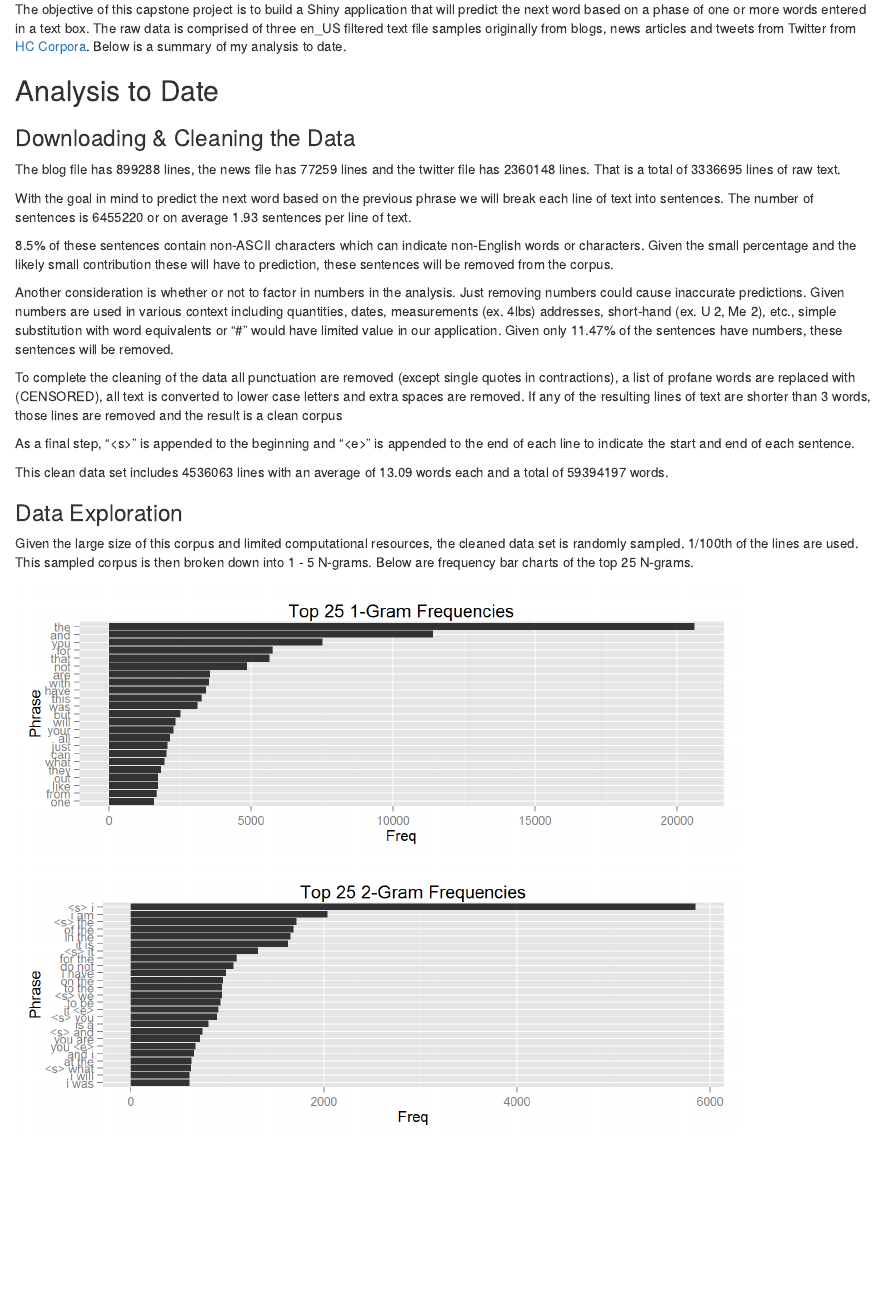
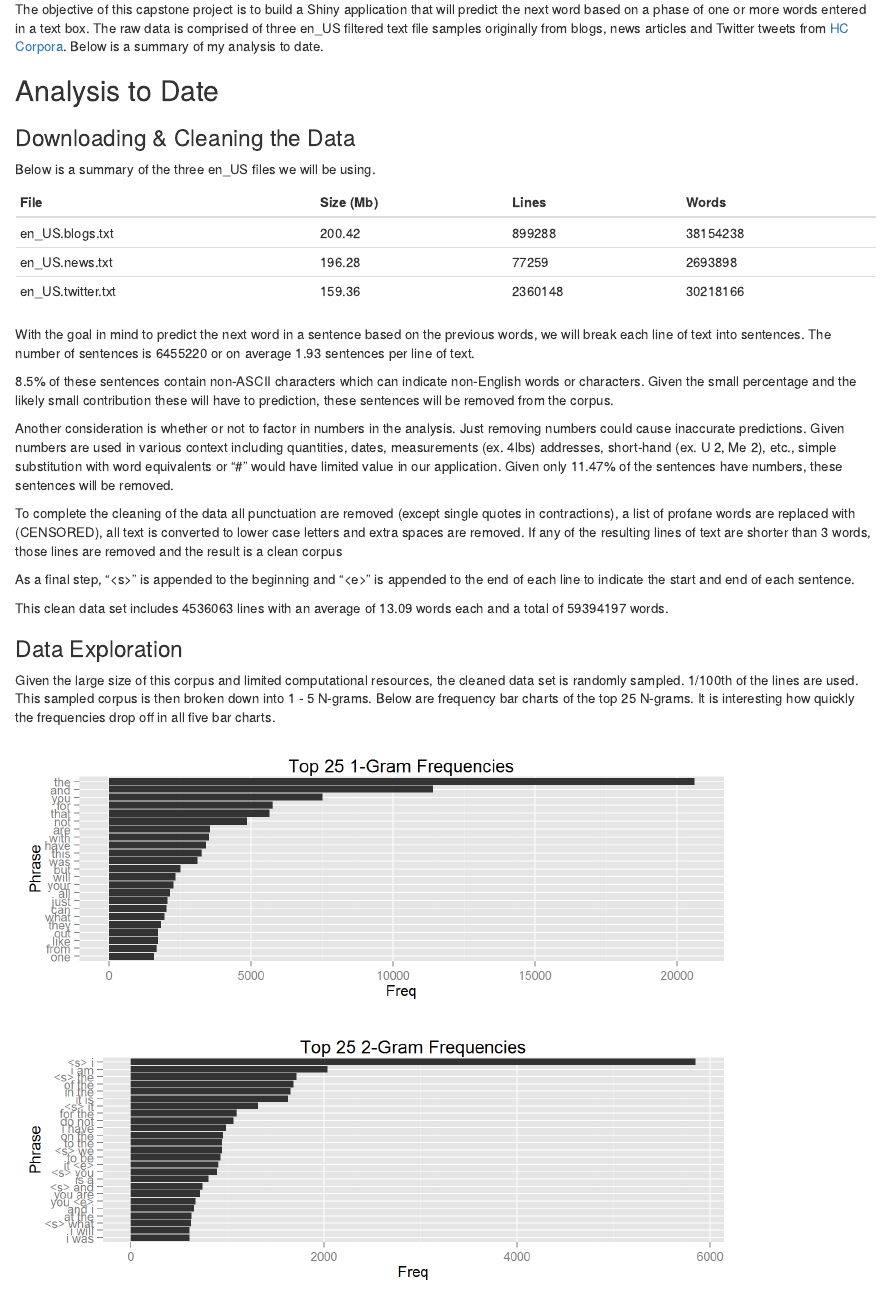
Before and after one commit to joebragg/Capstone, an R Markdown document (MilestoneReport.Rmd): the page in a window 1100 px wide, from 180 px down. The pictures show the output file MilestoneReport.html that the author committed with the source, opened offline.

Commit message:
Updates to Milestone Report

````diff
--- a/MilestoneReport.Rmd
+++ b/MilestoneReport.Rmd
@@ -5,7 +5,7 @@ date: "Wednesday, March 25, 2015"
 output: html_document
 ---
 ## Project Objectives
-The objective of this capstone project is to build a Shiny application that will predict the next word based on a phase of one or more words entered in a text box. The raw data is comprised of three en_US filtered text file samples originally from blogs, news articles and tweets from Twitter from [HC Corpora](http://www.corpora.heliohost.org). Below is a summary of my analysis to date.
+The objective of this capstone project is to build a Shiny application that will predict the next word based on a phase of one or more words entered in a text box. The raw data is comprised of three en_US filtered text file samples originally from blogs, news articles and Twitter tweets from [HC Corpora](http://www.corpora.heliohost.org). Below is a summary of my analysis to date.
 
 ## Analysis to Date
 
@@ -29,9 +29,21 @@ close(blogs.con)
 close(news.con)
 close(twitter.con)
 
+library(stringi)
+
+word.counts.blogs<-sum(stri_count_words(blogs.txt))
+word.counts.news<-sum(stri_count_words(news.txt))
+word.counts.twitter<-sum(stri_count_words(twitter.txt))
+
 raw.txt<-c(blogs.txt,news.txt,twitter.txt)
 ```
-The blog file has `r length(blogs.txt)` lines, the news file has `r length(news.txt)` lines and the twitter file has `r length(twitter.txt)` lines. That is a total of `r length(raw.txt)` lines of raw text.
+Below is a summary of the three en\_US files we will be using.
+
+File|Size (Mb)|Lines|Words
+----|----|-----|-----
+en\_US.blogs.txt|`r round(file.info("data/final/en_US/en_US.blogs.txt")$size/1024^2,2)`|`r length(blogs.txt)`|`r prettyNum(word.counts.blogs)`
+en\_US.news.txt|`r round(file.info("data/final/en_US/en_US.news.txt")$size/1024^2,2)`|`r length(news.txt)`|`r prettyNum(word.counts.news)`
+en\_US.twitter.txt|`r round(file.info("data/final/en_US/en_US.twitter.txt")$size/1024^2,2)`|`r length(twitter.txt)`|`r prettyNum(word.counts.twitter)`
 
 ```{r,cache=TRUE,echo=FALSE}
 num.lines<-length(raw.txt)
@@ -39,7 +51,7 @@ num.lines<-length(raw.txt)
 raw.txt<-unlist(strsplit( raw.txt, "\\. |! |\\? "))
 ```
 
-With the goal in mind to predict the next word based on the previous phrase we will break each line of text into sentences. The number of sentences is `r length(raw.txt)` or on average `r round(length(raw.txt)/num.lines,2)` sentences per line of text.
+With the goal in mind to predict the next word in a sentence based on the previous words, we will break each line of text into sentences. The number of sentences is `r length(raw.txt)` or on average `r round(length(raw.txt)/num.lines,2)` sentences per line of text.
 
 ```{r,cache=TRUE,echo=FALSE}
 #Remove sentences with non-english words/non-ansii characters
@@ -97,7 +109,7 @@ This clean data set includes `r length(raw.txt)` lines with an average of `r rou
 
 ### Data Exploration
 
-Given the large size of this corpus and limited computational resources, the cleaned data set is randomly sampled. 1/100th of the lines are used. This sampled corpus is then broken down into 1 - 5 N-grams. Below are frequency bar charts of the top 25 N-grams.
+Given the large size of this corpus and limited computational resources, the cleaned data set is randomly sampled. 1/100th of the lines are used. This sampled corpus is then broken down into 1 - 5 N-grams. Below are frequency bar charts of the top 25 N-grams. It is interesting how quickly the frequencies drop off in all five bar charts.
 
 ```{r,cache=TRUE,echo=FALSE}
 suppressMessages(library(qdap))
````
Also changed, not shown: MilestoneReport.html.
